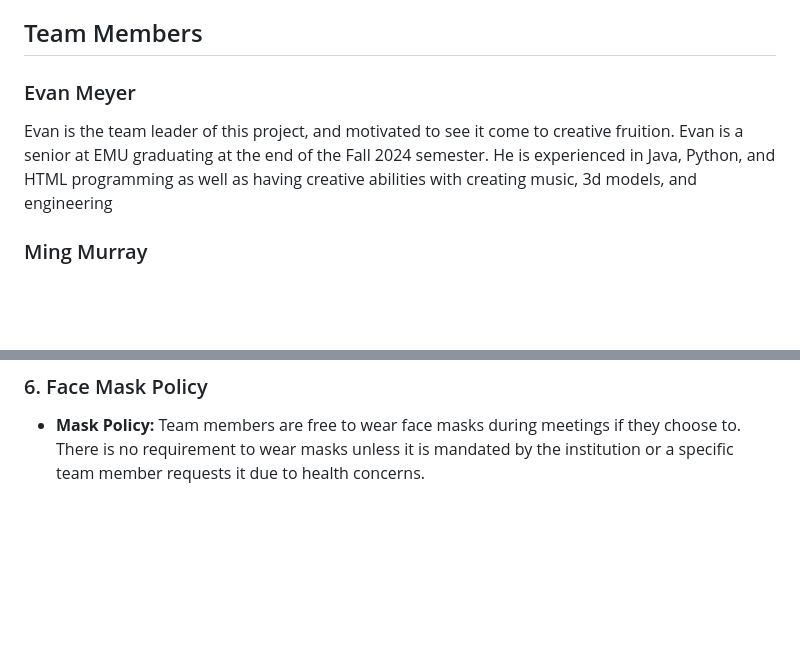
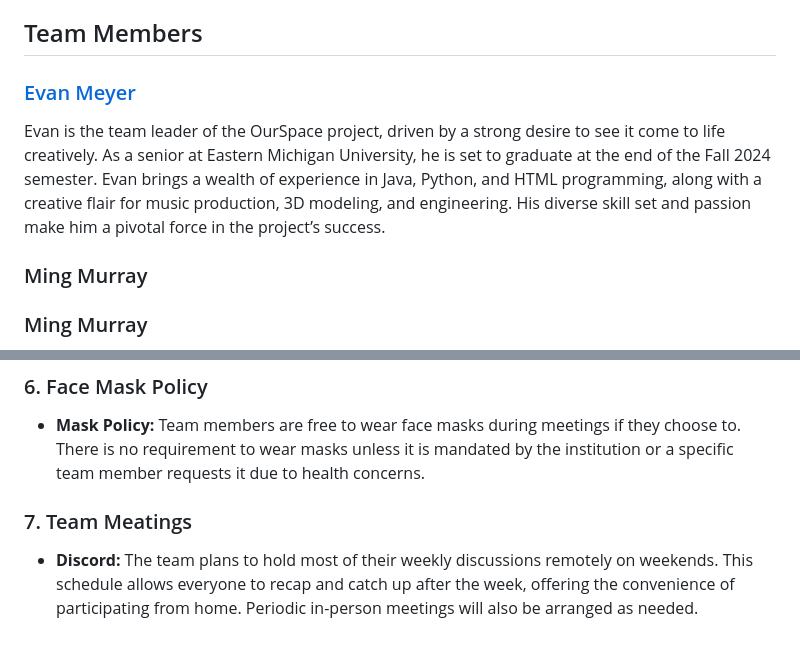
Before and after one commit to COSC481W-2024Fall/OurSpace, a Markdown page: README.md, 2 parts joined by grey strips. GitHub-like rendering; blank space fills up the shorter version.

```diff
--- a/README.md
+++ b/README.md
@@ -5,8 +5,10 @@ OurSpace is a simplistic nosolgic blast to the past social media website that ta
 
 ## Team Members
 
-### Evan Meyer
-Evan is the team leader of this project, and motivated to see it come to creative fruition. Evan is a senior at EMU graduating at the end of the Fall 2024 semester. He is experienced in Java, Python, and HTML programming as well as having creative abilities with creating music, 3d models, and engineering
+### [Evan Meyer](https://github.com/EvanMeyerEmich)
+Evan is the team leader of the OurSpace project, driven by a strong desire to see it come to life creatively. As a senior at Eastern Michigan University, he is set to graduate at the end of the Fall 2024 semester. Evan brings a wealth of experience in Java, Python, and HTML programming, along with a creative flair for music production, 3D modeling, and engineering. His diverse skill set and passion make him a pivotal force in the project’s success.
+
+### Ming Murray
 
 ### Ming Murray
 Ming is a member of the team, mostly related to backend logic and specifically connections to the database. Ming is a senior at EMU graduating at the end of the current semester. They have the most experience with Java, Java Springboot, Angular, Python, C, C++, Javascript, and Typescript.
@@ -39,3 +41,6 @@ Ming is a member of the team, mostly related to backend logic and specifically c
 
 ### 6. Face Mask Policy
 - **Mask Policy:** Team members are free to wear face masks during meetings if they choose to. There is no requirement to wear masks unless it is mandated by the institution or a specific team member requests it due to health concerns.
+
+### 7. Team Meatings
+- **Discord:** The team plans to hold most of their weekly discussions remotely on weekends. This schedule allows everyone to recap and catch up after the week, offering the convenience of participating from home. Periodic in-person meetings will also be arranged as needed.
```
